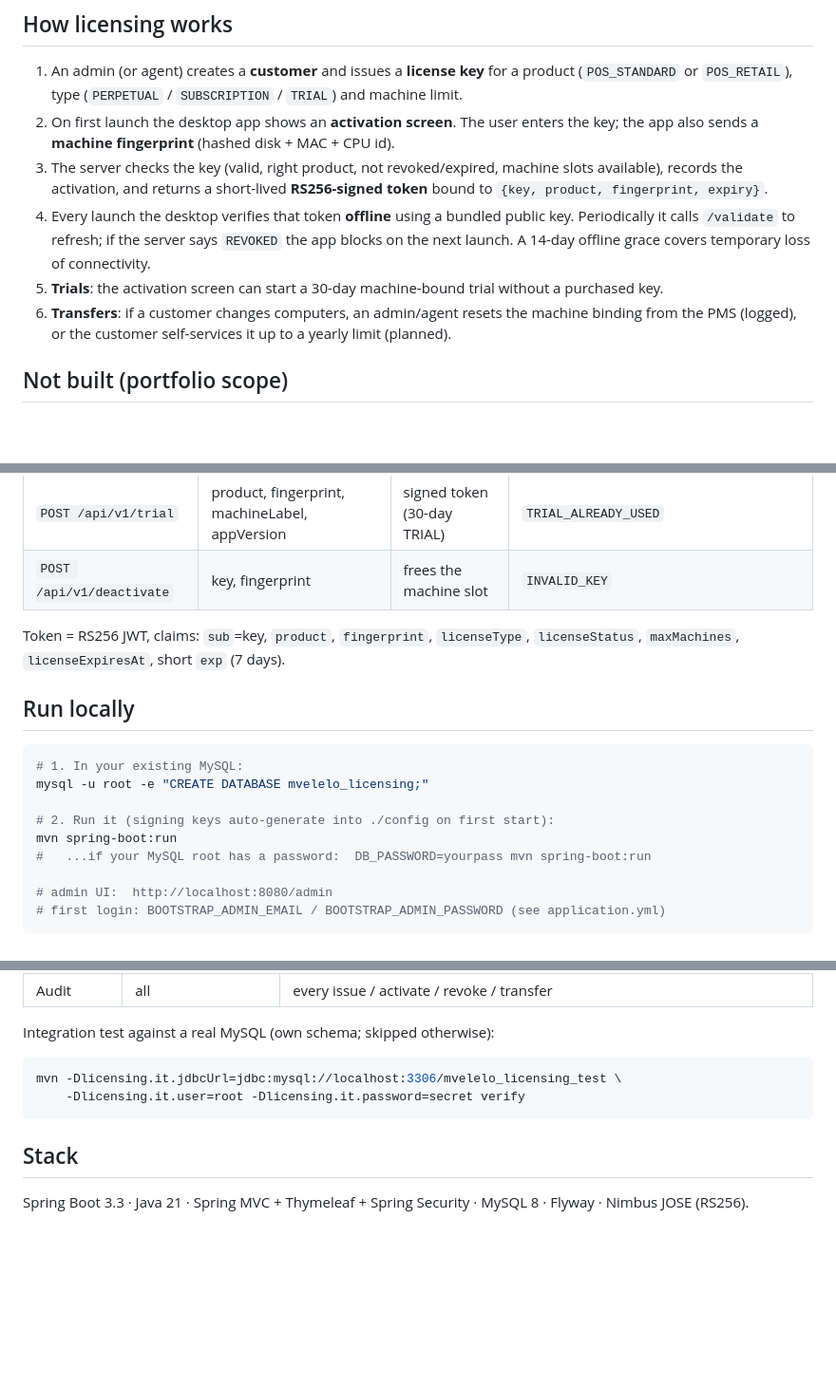
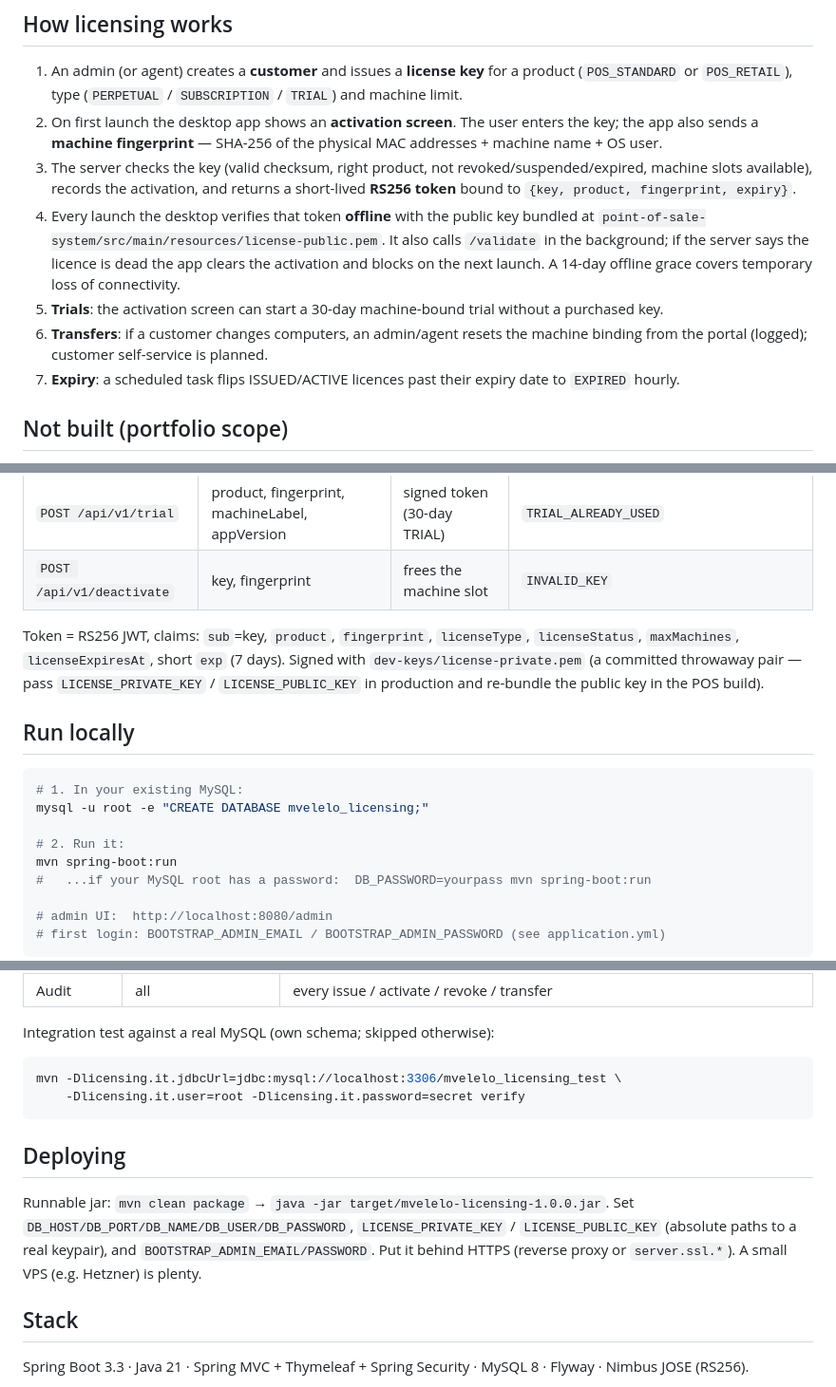
Before and after one commit to Ramudzuli1702/Mbuyedzedzo-POS-System, a Markdown page: README.md, 3 parts joined by grey strips. Shown at 95% size. GitHub-like rendering; blank space fills up the shorter version.

Commit message:
Phase 5: README polish — fingerprint, dev-keys, expiry sweep, deploy notes

````diff
--- a/README.md
+++ b/README.md
@@ -16,20 +16,23 @@ One Spring Boot app:
    product (`POS_STANDARD` or `POS_RETAIL`), type (`PERPETUAL` / `SUBSCRIPTION` /
    `TRIAL`) and machine limit.
 2. On first launch the desktop app shows an **activation screen**. The user
-   enters the key; the app also sends a **machine fingerprint** (hashed disk +
-   MAC + CPU id).
-3. The server checks the key (valid, right product, not revoked/expired, machine
-   slots available), records the activation, and returns a short-lived
-   **RS256-signed token** bound to `{key, product, fingerprint, expiry}`.
-4. Every launch the desktop verifies that token **offline** using a bundled
-   public key. Periodically it calls `/validate` to refresh; if the server says
-   `REVOKED` the app blocks on the next launch. A 14-day offline grace covers
-   temporary loss of connectivity.
+   enters the key; the app also sends a **machine fingerprint** — SHA-256 of the
+   physical MAC addresses + machine name + OS user.
+3. The server checks the key (valid checksum, right product, not
+   revoked/suspended/expired, machine slots available), records the activation,
+   and returns a short-lived **RS256 token** bound to
+   `{key, product, fingerprint, expiry}`.
+4. Every launch the desktop verifies that token **offline** with the public key
+   bundled at `point-of-sale-system/src/main/resources/license-public.pem`.
+   It also calls `/validate` in the background; if the server says the licence
+   is dead the app clears the activation and blocks on the next launch. A
+   14-day offline grace covers temporary loss of connectivity.
 5. **Trials**: the activation screen can start a 30-day machine-bound trial
    without a purchased key.
 6. **Transfers**: if a customer changes computers, an admin/agent resets the
-   machine binding from the PMS (logged), or the customer self-services it up to
-   a yearly limit (planned).
+   machine binding from the portal (logged); customer self-service is planned.
+7. **Expiry**: a scheduled task flips ISSUED/ACTIVE licences past their expiry
+   date to `EXPIRED` hourly.
 
 ## Not built (portfolio scope)
 
@@ -49,6 +52,9 @@ payment webhook would call the same "issue license" service.
 
 Token = RS256 JWT, claims: `sub`=key, `product`, `fingerprint`, `licenseType`,
 `licenseStatus`, `maxMachines`, `licenseExpiresAt`, short `exp` (7 days).
+Signed with `dev-keys/license-private.pem` (a committed throwaway pair — pass
+`LICENSE_PRIVATE_KEY` / `LICENSE_PUBLIC_KEY` in production and re-bundle the
+public key in the POS build).
 
 ## Run locally
 
@@ -56,7 +62,7 @@ Token = RS256 JWT, claims: `sub`=key, `product`, `fingerprint`, `licenseType`,
 # 1. In your existing MySQL:
 mysql -u root -e "CREATE DATABASE mvelelo_licensing;"
 
-# 2. Run it (signing keys auto-generate into ./config on first start):
+# 2. Run it:
 mvn spring-boot:run
 #   ...if your MySQL root has a password:  DB_PASSWORD=yourpass mvn spring-boot:run
 
@@ -84,6 +90,14 @@ mvn -Dlicensing.it.jdbcUrl=jdbc:mysql://localhost:3306/mvelelo_licensing_test \
     -Dlicensing.it.user=root -Dlicensing.it.password=secret verify
 ```
 
+## Deploying
+
+Runnable jar: `mvn clean package` → `java -jar target/mvelelo-licensing-1.0.0.jar`.
+Set `DB_HOST/DB_PORT/DB_NAME/DB_USER/DB_PASSWORD`, `LICENSE_PRIVATE_KEY` /
+`LICENSE_PUBLIC_KEY` (absolute paths to a real keypair), and
+`BOOTSTRAP_ADMIN_EMAIL/PASSWORD`. Put it behind HTTPS (reverse proxy or
+`server.ssl.*`). A small VPS (e.g. Hetzner) is plenty.
+
 ## Stack
 
 Spring Boot 3.3 · Java 21 · Spring MVC + Thymeleaf + Spring Security · MySQL 8 ·
````
